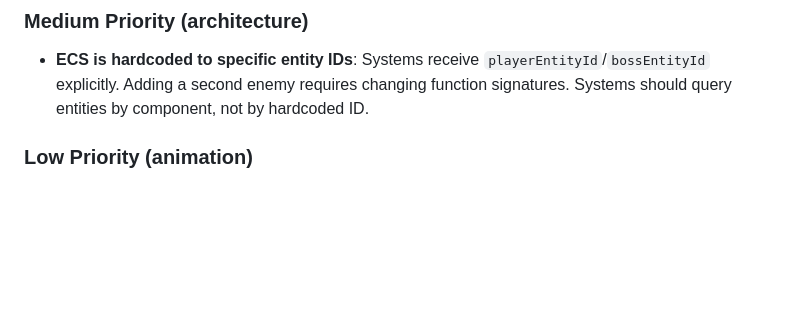
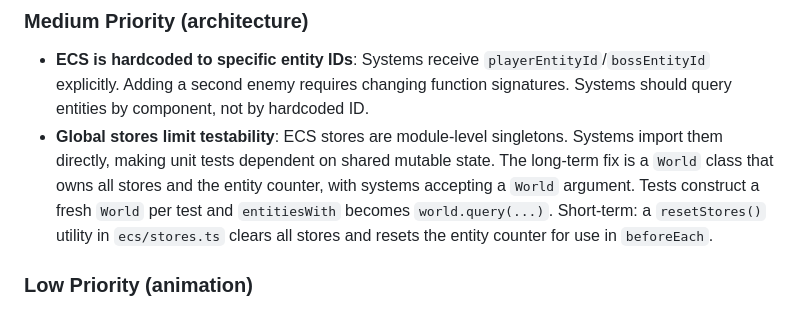
Before and after one commit to Gryff/fefc-sidescroller, a Markdown page: spec.md, the part around the change. Rendered like a GitHub page; blank space fills up the shorter version.

Commit message:
Add World class todo to spec.md
Documents the long-term fix for global store testability: a World class
that owns stores and exposes world.query(), with resetStores() as the
short-term workaround.

https://claude.ai/code/session_012rMSENhNhw88G7hKkohKh8

```diff
--- a/spec.md
+++ b/spec.md
@@ -48,6 +48,7 @@ A simple sidescroller game rendered on an HTML canvas. The player controls a spr
 
 ### Medium Priority (architecture)
 - **ECS is hardcoded to specific entity IDs**: Systems receive `playerEntityId`/`bossEntityId` explicitly. Adding a second enemy requires changing function signatures. Systems should query entities by component, not by hardcoded ID.
+- **Global stores limit testability**: ECS stores are module-level singletons. Systems import them directly, making unit tests dependent on shared mutable state. The long-term fix is a `World` class that owns all stores and the entity counter, with systems accepting a `World` argument. Tests construct a fresh `World` per test and `entitiesWith` becomes `world.query(...)`. Short-term: a `resetStores()` utility in `ecs/stores.ts` clears all stores and resets the entity counter for use in `beforeEach`.
 
 ### Low Priority (animation)
 - **Sprite animation doesn't catch up after lag spikes**: `updateSpriteAnimation` subtracts one `frameDuration` per tick, so a large delta only advances one frame. The animation temporarily slows down instead of skipping ahead. Cosmetic-only impact.
```
